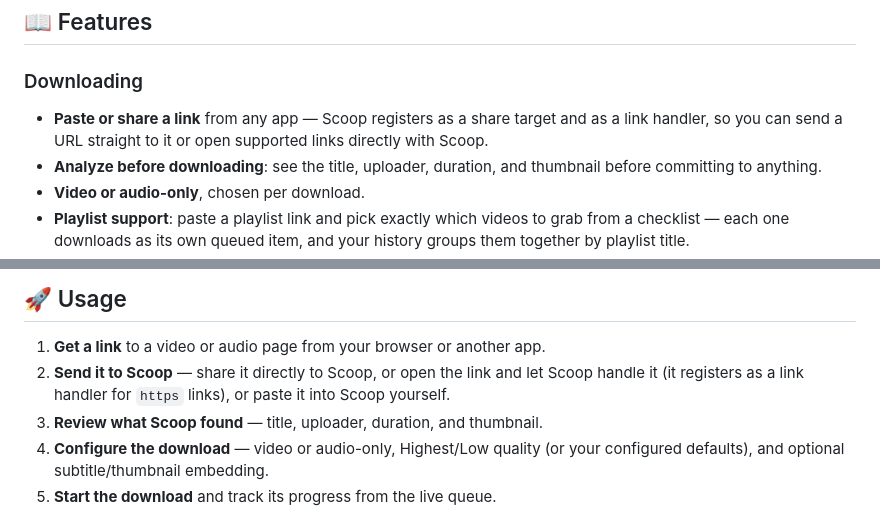
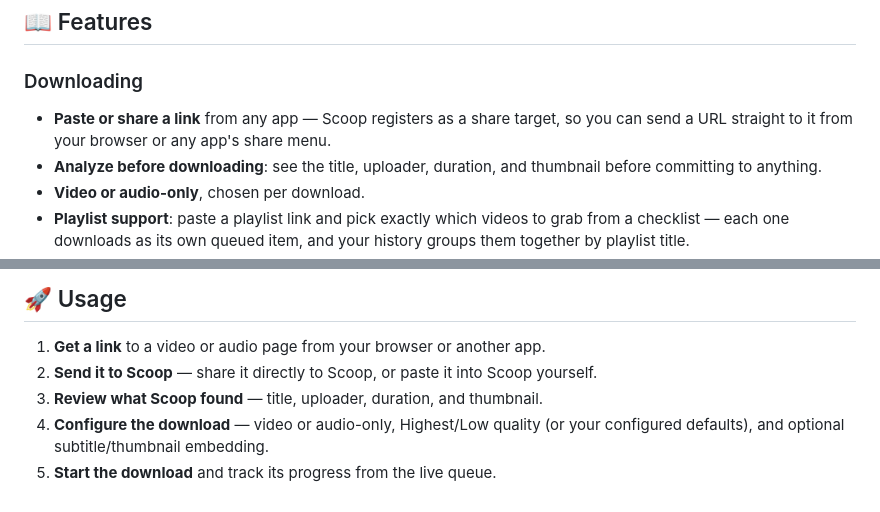
Before and after one commit to vabxsen/Scoop, a Markdown page: README.md, 2 parts joined by grey strips. Rendered like a GitHub page.

Commit message:
Drop stale link-handler claims from README
The https VIEW intent filter was removed in 46912d4; Scoop is only a share target.

Co-Authored-By: Claude Opus 5.5 <noreply@anthropic.com>

```diff
--- a/README.md
+++ b/README.md
@@ -47,8 +47,8 @@ needed to fetch the media itself.
 ## 📖 Features
 
 ### Downloading
-- **Paste or share a link** from any app — Scoop registers as a share target and as a link
-  handler, so you can send a URL straight to it or open supported links directly with Scoop.
+- **Paste or share a link** from any app — Scoop registers as a share target, so you can send
+  a URL straight to it from your browser or any app's share menu.
 - **Analyze before downloading**: see the title, uploader, duration, and thumbnail before
   committing to anything.
 - **Video or audio-only**, chosen per download.
@@ -116,8 +116,7 @@ needed to fetch the media itself.
 ## 🚀 Usage
 
 1. **Get a link** to a video or audio page from your browser or another app.
-2. **Send it to Scoop** — share it directly to Scoop, or open the link and let Scoop handle it
-   (it registers as a link handler for `https` links), or paste it into Scoop yourself.
+2. **Send it to Scoop** — share it directly to Scoop, or paste it into Scoop yourself.
 3. **Review what Scoop found** — title, uploader, duration, and thumbnail.
 4. **Configure the download** — video or audio-only, Highest/Low quality (or your configured
    defaults), and optional subtitle/thumbnail embedding.
```
